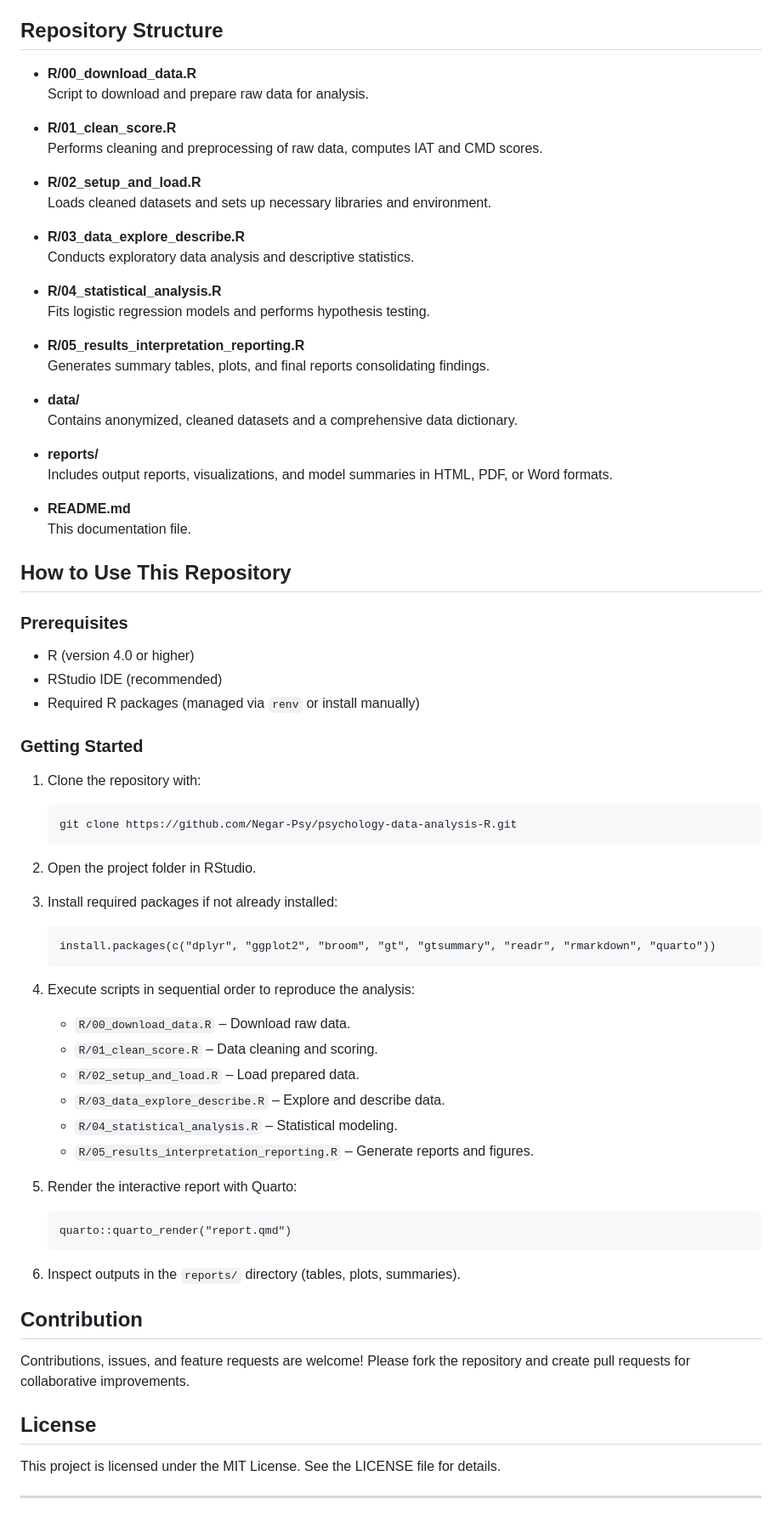
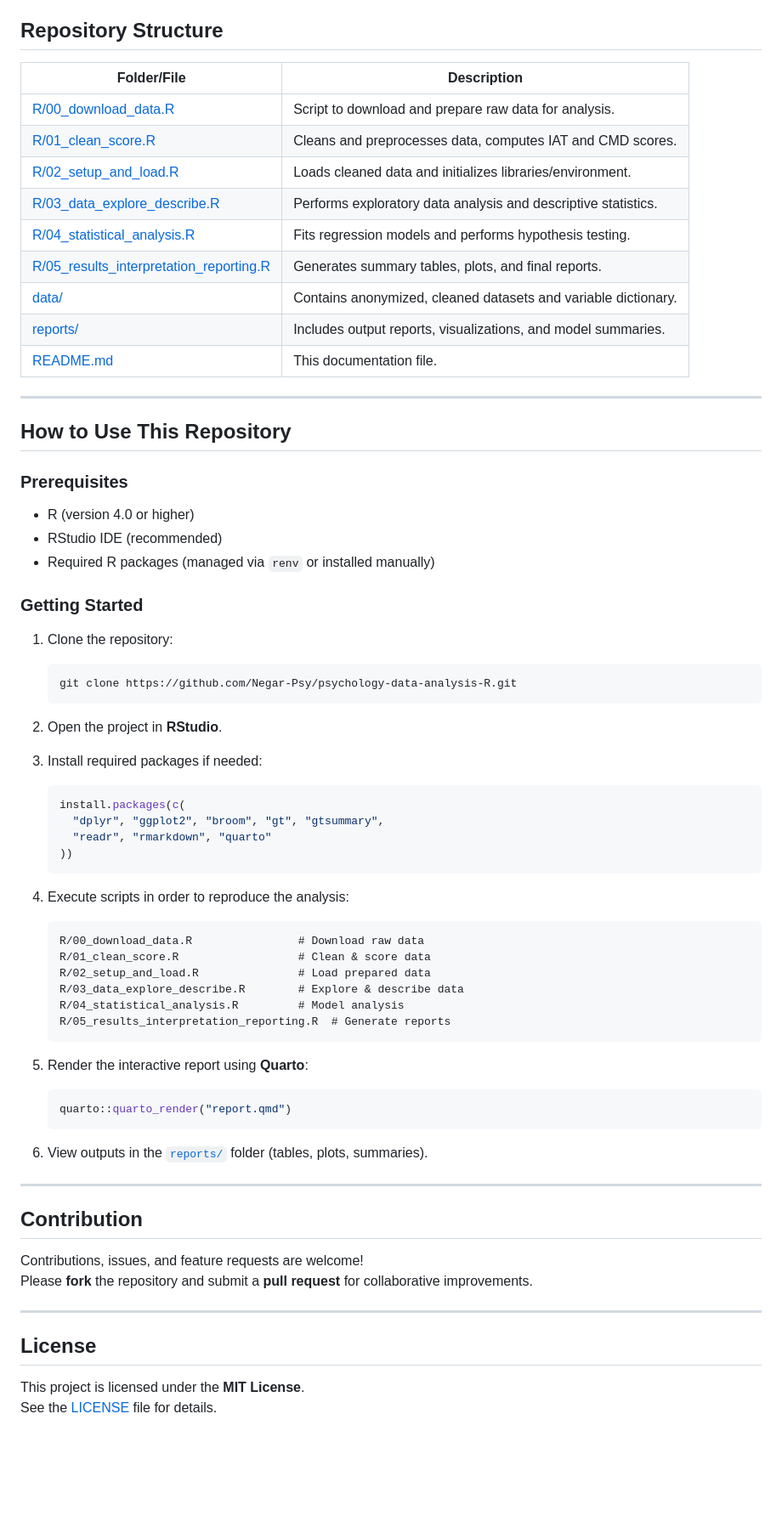
Before and after one commit to Negar-Psy/psychology-data-analysis-R, a Markdown page: 01-students-internet-addiction/README.md, the part around one of its changes. Shown at 85% size. Drawn GitHub-style; blank space fills up the shorter version.

````diff
--- a/01-students-internet-addiction/README.md
+++ b/01-students-internet-addiction/README.md
@@ -50,31 +61,18 @@ Mwakilama, E. P., Jamu, E. S., Senganimalunje, L., & Manda, T. D. (2022). *Data
 ## Repository Structure
 
-- **R/00_download_data.R**
-  Script to download and prepare raw data for analysis.
+| Folder/File | Description |
+|--------------|-------------|
+| [R/00_download_data.R](R/00_download_data.R) | Script to download and prepare raw data for analysis. |
+| [R/01_clean_score.R](R/01_clean_score.R) | Cleans and preprocesses data, computes IAT and CMD scores. |
+| [R/02_setup_and_load.R](R/02_setup_and_load.R) | Loads cleaned data and initializes libraries/environment. |
+| [R/03_data_explore_describe.R](R/03_data_explore_describe.R) | Performs exploratory data analysis and descriptive statistics. |
+| [R/04_statistical_analysis.R](R/04_statistical_analysis.R) | Fits regression models and performs hypothesis testing. |
+| [R/05_results_interpretation_reporting.R](R/05_results_interpretation_reporting.R) | Generates summary tables, plots, and final reports. |
+| [data/](data/) | Contains anonymized, cleaned datasets and variable dictionary. |
+| [reports/](reports/) | Includes output reports, visualizations, and model summaries. |
+| [README.md](README.md) | This documentation file. |
 
-- **R/01_clean_score.R**
-  Performs cleaning and preprocessing of raw data, computes IAT and CMD scores.
-
-- **R/02_setup_and_load.R**
-  Loads cleaned datasets and sets up necessary libraries and environment.
-
-- **R/03_data_explore_describe.R**
-  Conducts exploratory data analysis and descriptive statistics.
-
-- **R/04_statistical_analysis.R**
-  Fits logistic regression models and performs hypothesis testing.
-
-- **R/05_results_interpretation_reporting.R**
-  Generates summary tables, plots, and final reports consolidating findings.
-
-- **data/**
-  Contains anonymized, cleaned datasets and a comprehensive data dictionary.
-
-- **reports/**
-  Includes output reports, visualizations, and model summaries in HTML, PDF, or Word formats.
-
-- **README.md**
-  This documentation file.
+---
 
 ## How to Use This Repository
 
@@ -82,47 +80,56 @@ Mwakilama, E. P., Jamu, E. S., Senganimalunje, L., & Manda, T. D. (2022). *Data
 
 - R (version 4.0 or higher)
 - RStudio IDE (recommended)
-- Required R packages (managed via `renv` or install manually)
+- Required R packages (managed via `renv` or installed manually)
 
 ### Getting Started
 
-1. Clone the repository with:
+1. Clone the repository:
 
-    ```
-    git clone https://github.com/Negar-Psy/psychology-data-analysis-R.git
-    ```
+   ```bash
+   git clone https://github.com/Negar-Psy/psychology-data-analysis-R.git
+   ```
 
-2. Open the project folder in RStudio.
+2. Open the project in **RStudio**.
 
-3. Install required packages if not already installed:
+3. Install required packages if needed:
 
-    ```
-    install.packages(c("dplyr", "ggplot2", "broom", "gt", "gtsummary", "readr", "rmarkdown", "quarto"))
-    ```
+   ```r
+   install.packages(c(
+     "dplyr", "ggplot2", "broom", "gt", "gtsummary",
+     "readr", "rmarkdown", "quarto"
+   ))
+   ```
 
-4. Execute scripts in sequential order to reproduce the analysis:
+4. Execute scripts in order to reproduce the analysis:
 
-    - `R/00_download_data.R` – Download raw data.
-    - `R/01_clean_score.R` – Data cleaning and scoring.
-    - `R/02_setup_and_load.R` – Load prepared data.
-    - `R/03_data_explore_describe.R` – Explore and describe data.
-    - `R/04_statistical_analysis.R` – Statistical modeling.
-    - `R/05_results_interpretation_reporting.R` – Generate reports and figures.
+   ```text
+   R/00_download_data.R                # Download raw data
+   R/01_clean_score.R                  # Clean & score data
+   R/02_setup_and_load.R               # Load prepared data
+   R/03_data_explore_describe.R        # Explore & describe data
+   R/04_statistical_analysis.R         # Model analysis
+   R/05_results_interpretation_reporting.R  # Generate reports
+   ```
 
-5. Render the interactive report with Quarto:
+5. Render the interactive report using **Quarto**:
 
-    ```
-    quarto::quarto_render("report.qmd")
-    ```
+   ```r
+   quarto::quarto_render("report.qmd")
+   ```
 
-6. Inspect outputs in the `reports/` directory (tables, plots, summaries).
+6. View outputs in the [`reports/`](reports/) folder (tables, plots, summaries).
+
+---
 
 ## Contribution
 
-Contributions, issues, and feature requests are welcome! Please fork the repository and create pull requests for collaborative improvements.
+Contributions, issues, and feature requests are welcome!
+Please **fork** the repository and submit a **pull request** for collaborative improvements.
+
+---
 
 ## License
 
-This project is licensed under the MIT License. See the LICENSE file for details.
-
----
+This project is licensed under the **MIT License**.
+See the [LICENSE](../LICENSE) file for details.
````
Also changed, not shown: other parts of 01-students-internet-addiction/README.md (+28 -17 lines).
